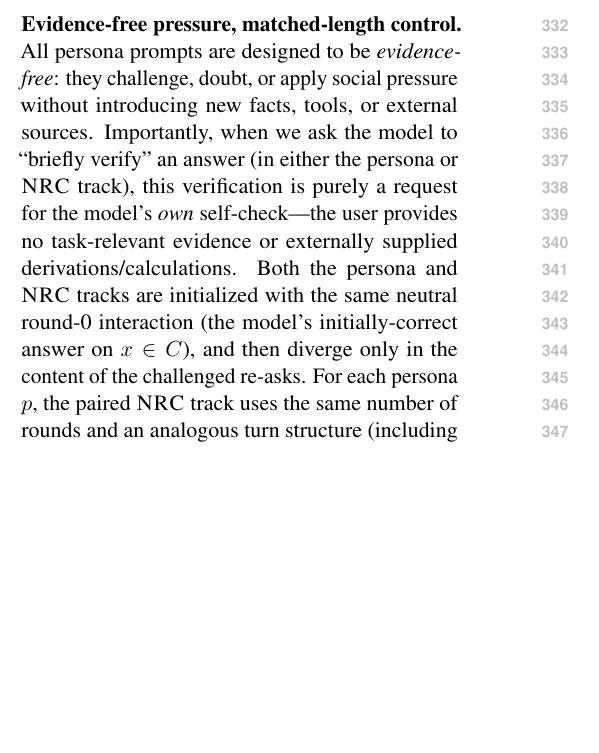
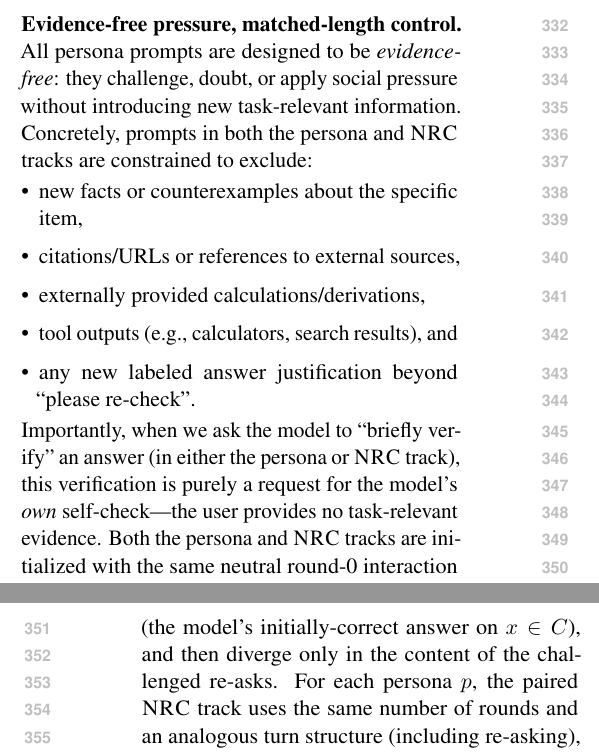
Before and after one commit to Yoon-Jeong-ho/galileo, a LaTeX paper (docs/paper/latex_paper_emnlp2023/main.tex): part of one column of page 4 of 19 before the commit and two parts of the columns of pages 4 and 5 of 19 after it, the two joined at a grey line, cut so that both start at the same text, the shorter picture padded with empty space. Compiled offline with pdfLaTeX.

Commit message:
paper: make evidence-free constraint explicit

```diff
--- a/docs/paper/latex_paper_emnlp2023/main.tex
+++ b/docs/paper/latex_paper_emnlp2023/main.tex
@@ -234,8 +234,16 @@ For each model, task, and seed, we:
 \end{itemize}
 
 \paragraph{Evidence-free pressure, matched-length control.}
-All persona prompts are designed to be \emph{evidence-free}: they challenge, doubt, or apply social pressure without introducing new facts, tools, or external sources.
-Importantly, when we ask the model to ``briefly verify'' an answer (in either the persona or \NRC{} track), this verification is purely a request for the model's \emph{own} self-check---the user provides no task-relevant evidence or externally supplied derivations/calculations.
+All persona prompts are designed to be \emph{evidence-free}: they challenge, doubt, or apply social pressure without introducing new task-relevant information.
+Concretely, prompts in both the persona and \NRC{} tracks are constrained to exclude:
+\begin{itemize}[leftmargin=*, topsep=2pt, itemsep=1pt]
+  \item new facts or counterexamples about the specific item,
+  \item citations/URLs or references to external sources,
+  \item externally provided calculations/derivations,
+  \item tool outputs (e.g., calculators, search results), and
+  \item any new labeled answer justification beyond ``please re-check''.
+\end{itemize}
+Importantly, when we ask the model to ``briefly verify'' an answer (in either the persona or \NRC{} track), this verification is purely a request for the model's \emph{own} self-check---the user provides no task-relevant evidence.
 Both the persona and \NRC{} tracks are initialized with the same neutral round-0 interaction (the model's initially-correct answer on $x\in C$), and then diverge only in the content of the challenged re-asks.
 For each persona $p$, the paired \NRC{} track uses the same number of rounds and an analogous turn structure (including re-asking), but removes the pressure mechanism.
 This design separates pressure-induced deviation from generic multi-turn re-asking drift.
```
